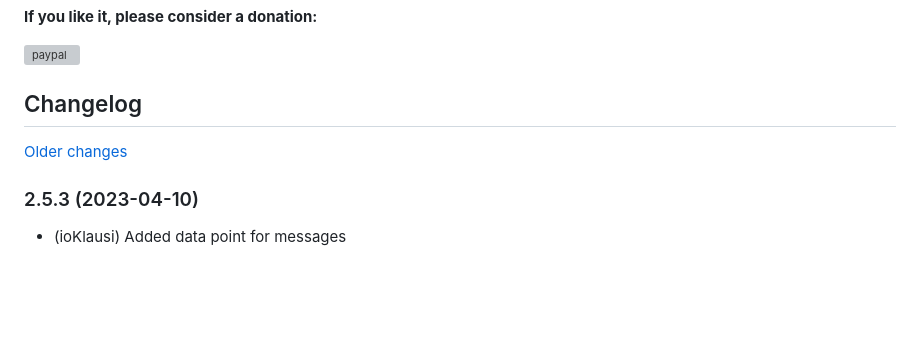
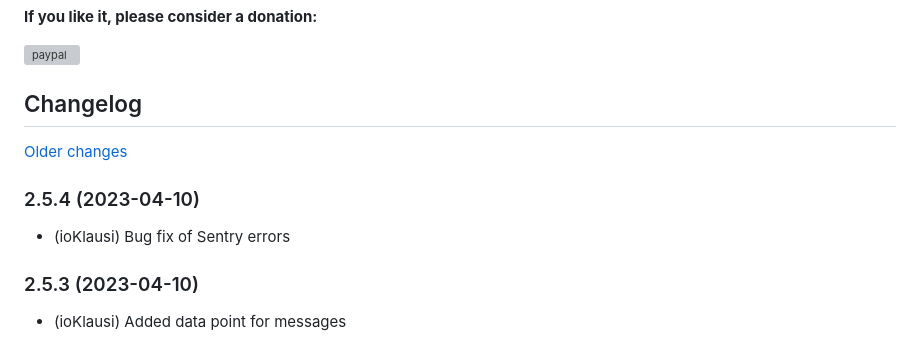
Before and after one commit to Homemade-Disaster/ioBroker.netatmo-energy, a Markdown page: README.md, the part around the change. Drawn GitHub-style; blank space fills up the shorter version; grey boxes are pictures that could not be loaded.

Commit message:
Bug fix of Sentry errors

```diff
--- a/README.md
+++ b/README.md
@@ -37,6 +37,10 @@ Mittels der Netatmo-Energy API werden die aktuellen Einstellungen abgeholt bzw.
     Placeholder for the next version (at the beginning of the line):
     ### **WORK IN PROGRESS**
 -->
+### 2.5.4 (2023-04-10)
+
+* (ioKlausi) Bug fix of Sentry errors
+
 ### 2.5.3 (2023-04-10)
 
 * (ioKlausi) Added data point for messages
```
